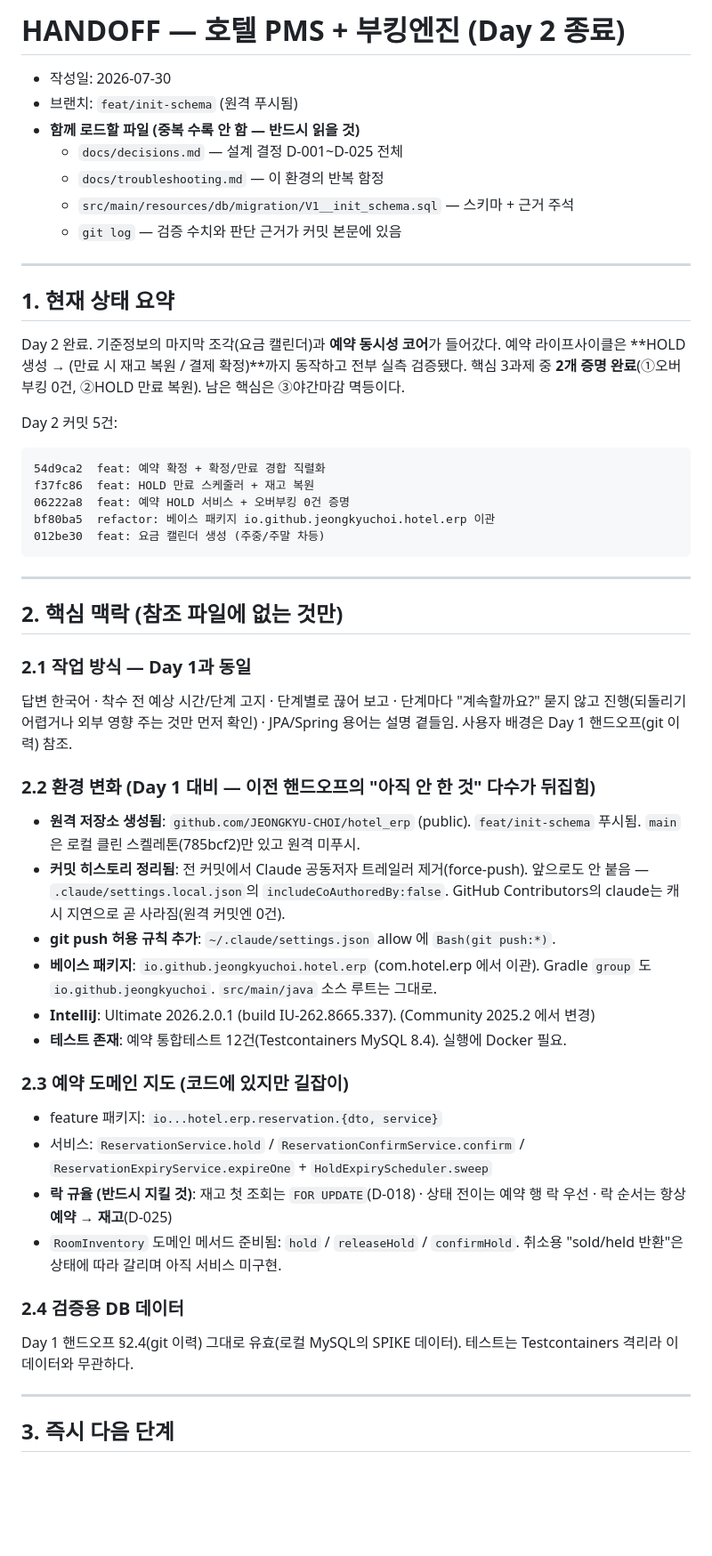
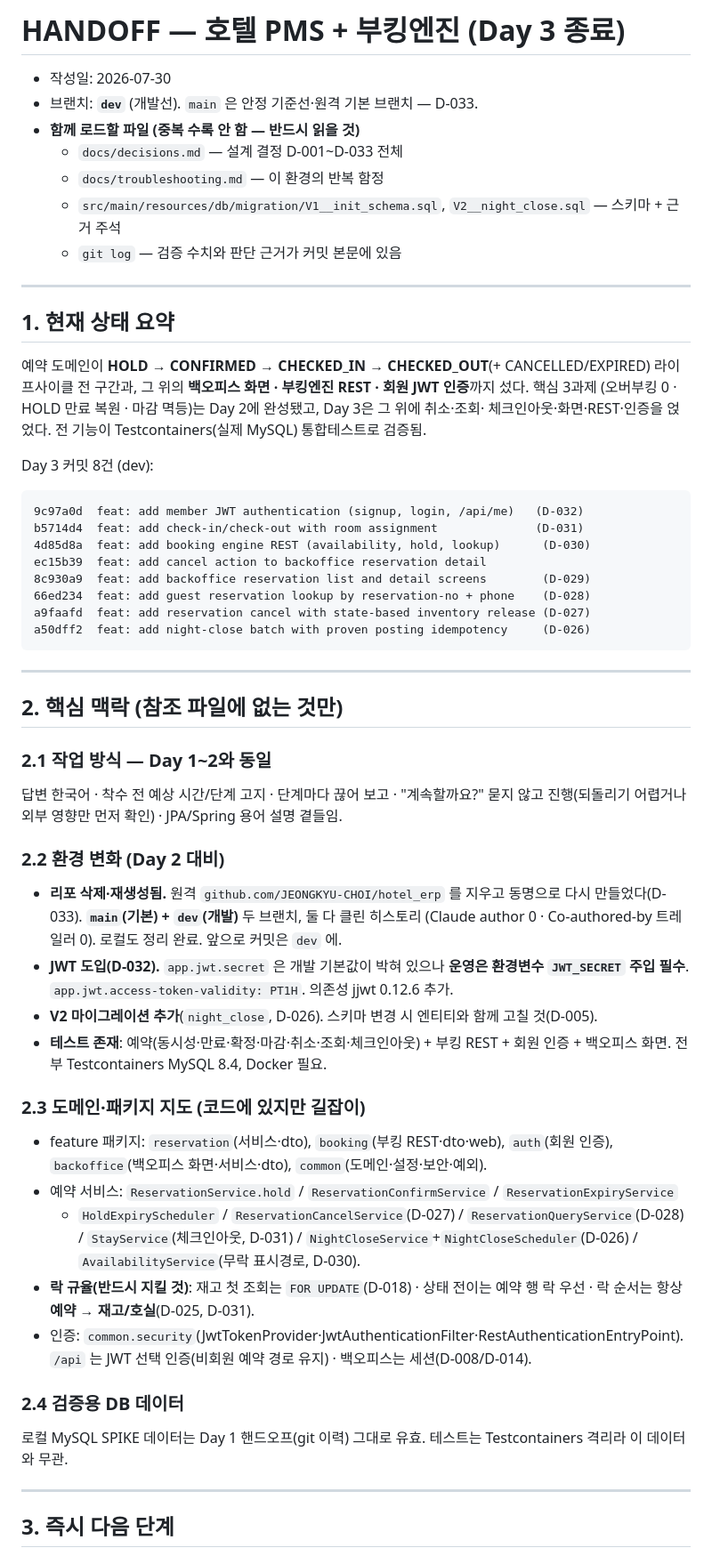
Before and after one commit to JEONGKYU-CHOI/hotel_erp, a Markdown page: docs/HANDOFF.md, the part around one of its changes. Shown at 89% size. Drawn GitHub-style; blank space fills up the shorter version.

````diff
--- a/docs/HANDOFF.md
+++ b/docs/HANDOFF.md
@@ -1,66 +1,67 @@
-# HANDOFF — 호텔 PMS + 부킹엔진 (Day 2 종료)
+# HANDOFF — 호텔 PMS + 부킹엔진 (Day 3 종료)
 
 - 작성일: 2026-07-30
-- 브랜치: `feat/init-schema` (원격 푸시됨)
+- 브랜치: **`dev`** (개발선). `main` 은 안정 기준선·원격 기본 브랜치 — D-033.
 - **함께 로드할 파일 (중복 수록 안 함 — 반드시 읽을 것)**
-  - `docs/decisions.md` — 설계 결정 D-001~D-025 전체
+  - `docs/decisions.md` — 설계 결정 D-001~D-033 전체
   - `docs/troubleshooting.md` — 이 환경의 반복 함정
-  - `src/main/resources/db/migration/V1__init_schema.sql` — 스키마 + 근거 주석
+  - `src/main/resources/db/migration/V1__init_schema.sql`, `V2__night_close.sql` — 스키마 + 근거 주석
   - `git log` — 검증 수치와 판단 근거가 커밋 본문에 있음
 
 ---
 
 ## 1. 현재 상태 요약
 
-Day 2 완료. 기준정보의 마지막 조각(요금 캘린더)과 **예약 동시성 코어**가 들어갔다.
-예약 라이프사이클은 **HOLD 생성 → (만료 시 재고 복원 / 결제 확정)**까지 동작하고
-전부 실측 검증됐다. 핵심 3과제 중 **2개 증명 완료**(①오버부킹 0건, ②HOLD 만료 복원).
-남은 핵심은 ③야간마감 멱등이다.
+예약 도메인이 **HOLD → CONFIRMED → CHECKED_IN → CHECKED_OUT**(+ CANCELLED/EXPIRED) 라이프사이클
+전 구간과, 그 위의 **백오피스 화면 · 부킹엔진 REST · 회원 JWT 인증**까지 섰다. 핵심 3과제
+(오버부킹 0 · HOLD 만료 복원 · 마감 멱등)는 Day 2에 완성됐고, Day 3은 그 위에 취소·조회·
+체크인아웃·화면·REST·인증을 얹었다. 전 기능이 Testcontainers(실제 MySQL) 통합테스트로 검증됨.
 
-Day 2 커밋 5건:
+Day 3 커밋 8건 (dev):
 ```
-54d9ca2  feat: 예약 확정 + 확정/만료 경합 직렬화
-f37fc86  feat: HOLD 만료 스케줄러 + 재고 복원
-06222a8  feat: 예약 HOLD 서비스 + 오버부킹 0건 증명
-bf80ba5  refactor: 베이스 패키지 io.github.jeongkyuchoi.hotel.erp 이관
-012be30  feat: 요금 캘린더 생성 (주중/주말 차등)
+9c97a0d  feat: add member JWT authentication (signup, login, /api/me)   (D-032)
+b5714d4  feat: add check-in/check-out with room assignment              (D-031)
+4d85d8a  feat: add booking engine REST (availability, hold, lookup)      (D-030)
+ec15b39  feat: add cancel action to backoffice reservation detail
+8c930a9  feat: add backoffice reservation list and detail screens        (D-029)
+66ed234  feat: add guest reservation lookup by reservation-no + phone    (D-028)
+a9faafd  feat: add reservation cancel with state-based inventory release (D-027)
+a50dff2  feat: add night-close batch with proven posting idempotency     (D-026)
 ```
 
 ---
 
 ## 2. 핵심 맥락 (참조 파일에 없는 것만)
 
-### 2.1 작업 방식 — Day 1과 동일
-답변 한국어 · 착수 전 예상 시간/단계 고지 · 단계별로 끊어 보고 ·
-단계마다 "계속할까요?" 묻지 않고 진행(되돌리기 어렵거나 외부 영향 주는 것만 먼저 확인) ·
-JPA/Spring 용어는 설명 곁들임. 사용자 배경은 Day 1 핸드오프(git 이력) 참조.
+### 2.1 작업 방식 — Day 1~2와 동일
+답변 한국어 · 착수 전 예상 시간/단계 고지 · 단계마다 끊어 보고 · "계속할까요?" 묻지 않고
+진행(되돌리기 어렵거나 외부 영향만 먼저 확인) · JPA/Spring 용어 설명 곁들임.
 
-### 2.2 환경 변화 (Day 1 대비 — 이전 핸드오프의 "아직 안 한 것" 다수가 뒤집힘)
+### 2.2 환경 변화 (Day 2 대비)
+- **리포 삭제·재생성됨.** 원격 `github.com/JEONGKYU-CHOI/hotel_erp` 를 지우고 동명으로 다시
+  만들었다(D-033). **`main`(기본) + `dev`(개발)** 두 브랜치, 둘 다 클린 히스토리
+  (Claude author 0 · Co-authored-by 트레일러 0). 로컬도 정리 완료. 앞으로 커밋은 `dev` 에.
+- **JWT 도입(D-032).** `app.jwt.secret` 은 개발 기본값이 박혀 있으나 **운영은 환경변수
+  `JWT_SECRET` 주입 필수**. `app.jwt.access-token-validity: PT1H`. 의존성 jjwt 0.12.6 추가.
+- **V2 마이그레이션 추가**(`night_close`, D-026). 스키마 변경 시 엔티티와 함께 고칠 것(D-005).
+- **테스트 존재**: 예약(동시성·만료·확정·마감·취소·조회·체크인아웃) + 부킹 REST + 회원 인증 +
+  백오피스 화면. 전부 Testcontainers MySQL 8.4, Docker 필요.
 
-- **원격 저장소 생성됨**: `github.com/JEONGKYU-CHOI/hotel_erp` (public).
-  `feat/init-schema` 푸시됨. `main`은 로컬 클린 스켈레톤(785bcf2)만 있고 원격 미푸시.
-- **커밋 히스토리 정리됨**: 전 커밋에서 Claude 공동저자 트레일러 제거(force-push).
-  앞으로도 안 붙음 — `.claude/settings.local.json`의 `includeCoAuthoredBy:false`.
-  GitHub Contributors의 claude는 캐시 지연으로 곧 사라짐(원격 커밋엔 0건).
-- **git push 허용 규칙 추가**: `~/.claude/settings.json` allow 에 `Bash(git push:*)`.
-- **베이스 패키지**: `io.github.jeongkyuchoi.hotel.erp` (com.hotel.erp 에서 이관).
-  Gradle `group` 도 `io.github.jeongkyuchoi`. `src/main/java` 소스 루트는 그대로.
-- **IntelliJ**: Ultimate 2026.2.0.1 (build IU-262.8665.337). (Community 2025.2 에서 변경)
-- **테스트 존재**: 예약 통합테스트 12건(Testcontainers MySQL 8.4). 실행에 Docker 필요.
-
-### 2.3 예약 도메인 지도 (코드에 있지만 길잡이)
-
-- feature 패키지: `io...hotel.erp.reservation.{dto, service}`
-- 서비스: `ReservationService.hold` / `ReservationConfirmService.confirm` /
-  `ReservationExpiryService.expireOne` + `HoldExpiryScheduler.sweep`
-- **락 규율 (반드시 지킬 것)**: 재고 첫 조회는 `FOR UPDATE`(D-018) ·
-  상태 전이는 예약 행 락 우선 · 락 순서는 항상 **예약 → 재고**(D-025)
-- `RoomInventory` 도메인 메서드 준비됨: `hold` / `releaseHold` / `confirmHold`.
-  취소용 "sold/held 반환"은 상태에 따라 갈리며 아직 서비스 미구현.
+### 2.3 도메인·패키지 지도 (코드에 있지만 길잡이)
+- feature 패키지: `reservation`(서비스·dto), `booking`(부킹 REST·dto·web), `auth`(회원 인증),
+  `backoffice`(백오피스 화면·서비스·dto), `common`(도메인·설정·보안·예외).
+- 예약 서비스: `ReservationService.hold` / `ReservationConfirmService` / `ReservationExpiryService`
+  + `HoldExpiryScheduler` / `ReservationCancelService`(D-027) / `ReservationQueryService`(D-028) /
+  `StayService`(체크인아웃, D-031) / `NightCloseService`+`NightCloseScheduler`(D-026) /
+  `AvailabilityService`(무락 표시경로, D-030).
+- **락 규율(반드시 지킬 것)**: 재고 첫 조회는 `FOR UPDATE`(D-018) · 상태 전이는 예약 행 락
+  우선 · 락 순서는 항상 **예약 → 재고/호실**(D-025, D-031).
+- 인증: `common.security`(JwtTokenProvider·JwtAuthenticationFilter·RestAuthenticationEntryPoint).
+  `/api` 는 JWT 선택 인증(비회원 예약 경로 유지) · 백오피스는 세션(D-008/D-014).
 
 ### 2.4 검증용 DB 데이터
-Day 1 핸드오프 §2.4(git 이력) 그대로 유효(로컬 MySQL의 SPIKE 데이터). 테스트는
-Testcontainers 격리라 이 데이터와 무관하다.
+로컬 MySQL SPIKE 데이터는 Day 1 핸드오프(git 이력) 그대로 유효. 테스트는 Testcontainers
+격리라 이 데이터와 무관.
 
 ---
 
````
Also changed, not shown: other parts of docs/HANDOFF.md (+20 -21 lines), docs/decisions.md (+28 -0 lines), docs/troubleshooting.md (+1 -0 lines).
